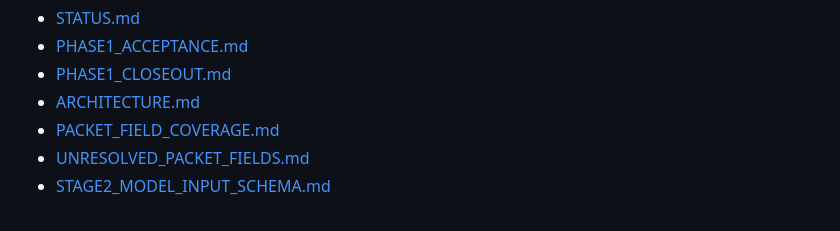
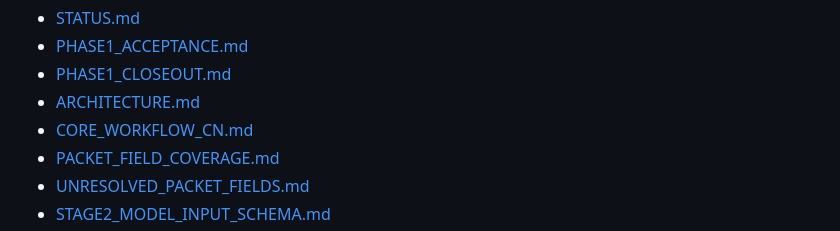
Before and after one commit to Sn55555/Asurada, a Markdown page: asurada-core/README.md, the part around the change. Rendered like a GitHub page.

Commit message:
Add core workflow overview doc

```diff
--- a/asurada-core/README.md
+++ b/asurada-core/README.md
@@ -15,6 +15,7 @@ See also:
 - [PHASE1_ACCEPTANCE.md](PHASE1_ACCEPTANCE.md)
 - [PHASE1_CLOSEOUT.md](PHASE1_CLOSEOUT.md)
 - [ARCHITECTURE.md](ARCHITECTURE.md)
+- [CORE_WORKFLOW_CN.md](CORE_WORKFLOW_CN.md)
 - [PACKET_FIELD_COVERAGE.md](PACKET_FIELD_COVERAGE.md)
 - [UNRESOLVED_PACKET_FIELDS.md](UNRESOLVED_PACKET_FIELDS.md)
 - [STAGE2_MODEL_INPUT_SCHEMA.md](STAGE2_MODEL_INPUT_SCHEMA.md)
```
Also changed, not shown: asurada-core/ARCHITECTURE.md (+2 -0 lines), asurada-core/CORE_WORKFLOW_CN.md (added, +335 -0 lines).
